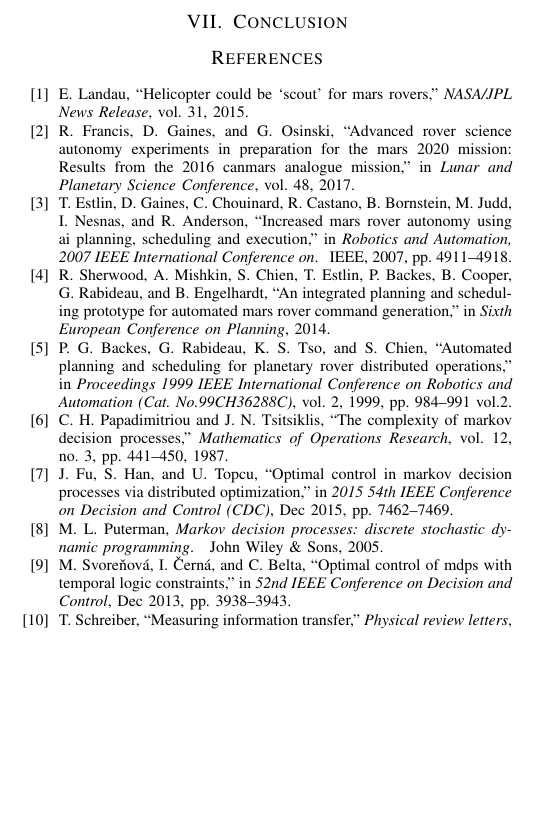
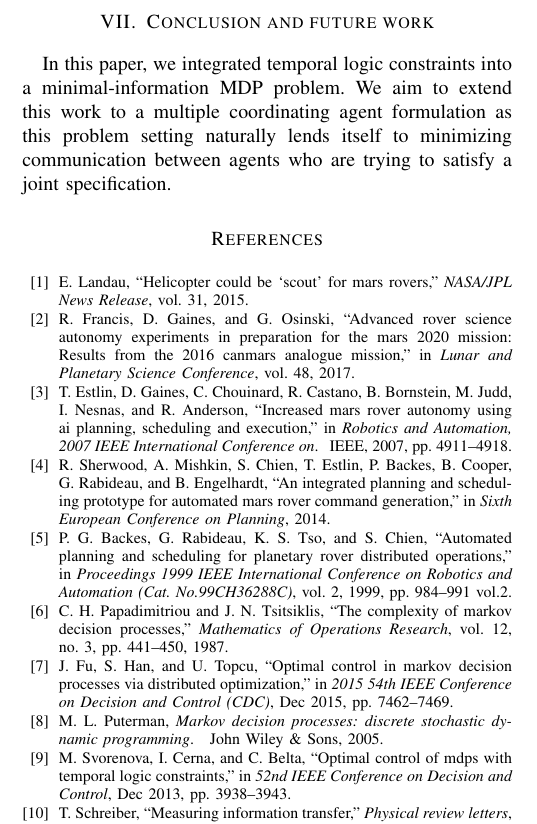
Before and after one commit to sbha2431/TransferEntropy, a LaTeX paper (Paper/main.tex): part of one column of page 5 of 6, cut at the place of the change, the shorter picture padded with empty space. Compiled offline with pdfLaTeX.

Commit message:
fixed example

```diff
--- a/Paper/main.tex
+++ b/Paper/main.tex
@@ -104,8 +104,8 @@ set $\mathcal{X}$, \ie all functions $f: \mathcal{X} \to [0,1]$ such that $\sum_
 \input{case_study}
 %%%%%%%%%%%%%%%%%%%%%%%%%%%%%%%%%%%%%%%%%%%%%%%%%%%%%%%%%%%%%%%%%%%%%%%%%%%%%%%%
 
-\section{Conclusion}
-
+\section{Conclusion and future work}
+In this paper, we integrated temporal logic constraints into a minimal-information MDP problem. We aim to extend this work to a multiple coordinating agent formulation as this problem setting naturally lends itself to minimizing communication between agents who are trying to satisfy a joint specification.
 
 \bibliographystyle{IEEEtran}
 \bibliography{IEEEabrv,main}
```
Also changed, not shown: Paper/main.bib (+1 -1 lines).
